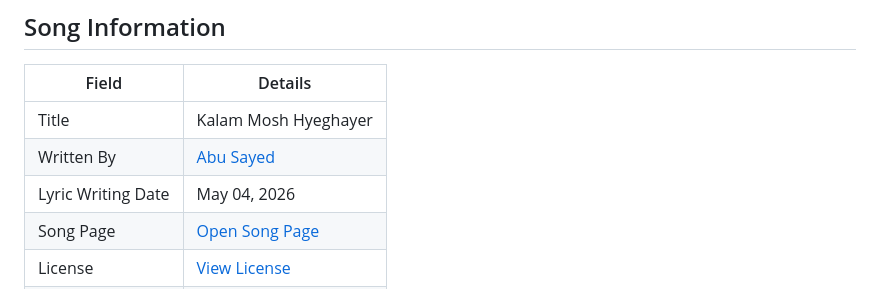
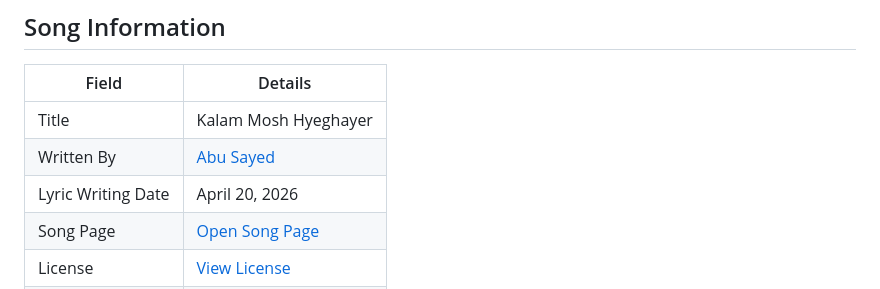
Before and after one commit to ImAbuSayed/kalam-mosh-hyeghayer, a Markdown page: README.md, the part around the change. Drawn GitHub-style.

Commit message:
docs: update public README

```diff
--- a/README.md
+++ b/README.md
@@ -10,7 +10,7 @@
 |-------|---------|
 | Title | Kalam Mosh Hyeghayer |
 | Written By | [Abu Sayed](https://abusayed.com.bd/) |
-| Lyric Writing Date | May 04, 2026 |
+| Lyric Writing Date | April 20, 2026 |
 | Song Page | [Open Song Page](https://imabusayed.github.io/kalam-mosh-hyeghayer/) |
 | License | [View License](./LICENSE.md) |
 | Artist | Abu Sayed |
```
